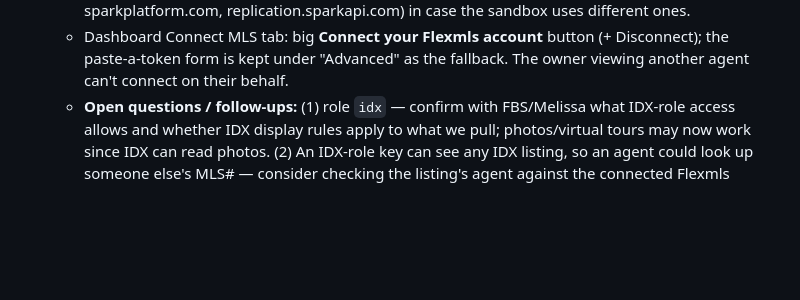
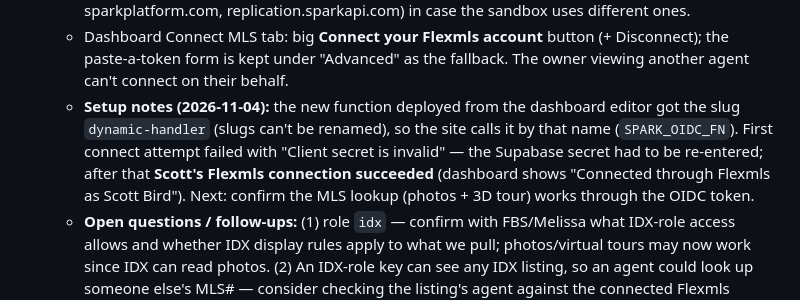
Before and after one commit to ScottBird8/PerchQR, a Markdown page: PLANNING.md, the part around the change. Rendered like a GitHub page; blank space fills up the shorter version.

Commit message:
Log first successful Flexmls OIDC connection
Co-Authored-By: Claude Sonnet 5.5 <noreply@anthropic.com>

```diff
--- a/PLANNING.md
+++ b/PLANNING.md
@@ -469,6 +469,13 @@ expansion, polished onboarding) until the beta says the product is real.
   - Dashboard Connect MLS tab: big **Connect your Flexmls account** button
     (+ Disconnect); the paste-a-token form is kept under "Advanced" as the
     fallback. The owner viewing another agent can't connect on their behalf.
+  - **Setup notes (2026-11-04):** the new function deployed from the dashboard
+    editor got the slug `dynamic-handler` (slugs can't be renamed), so the site
+    calls it by that name (`SPARK_OIDC_FN`). First connect attempt failed with
+    "Client secret is invalid" — the Supabase secret had to be re-entered;
+    after that **Scott's Flexmls connection succeeded** (dashboard shows
+    "Connected through Flexmls as Scott Bird"). Next: confirm the MLS lookup
+    (photos + 3D tour) works through the OIDC token.
   - **Open questions / follow-ups:** (1) role `idx` — confirm with FBS/Melissa
     what IDX-role access allows and whether IDX display rules apply to what we
     pull; photos/virtual tours may now work since IDX can read photos.
```
